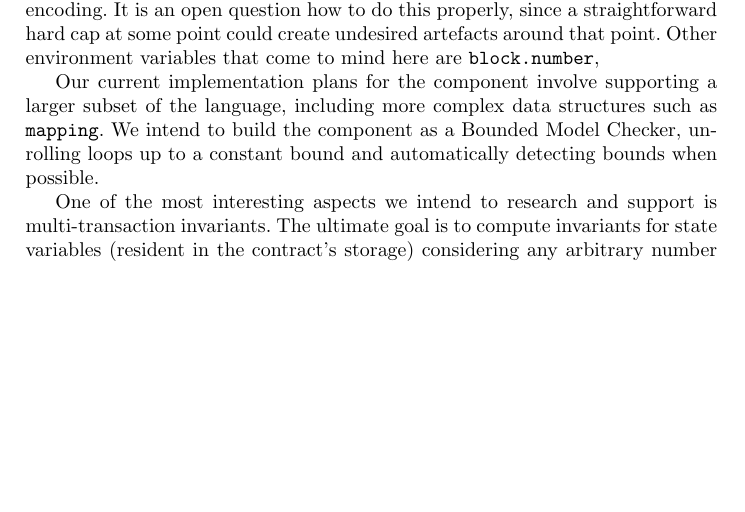
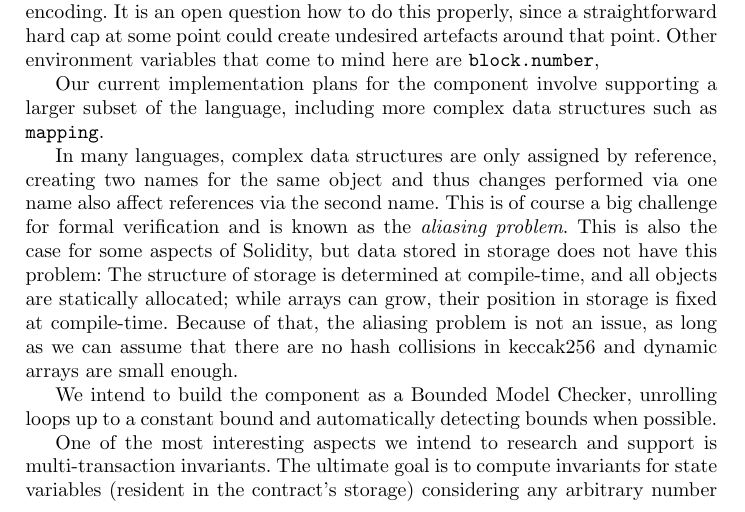
Before and after one commit to chriseth/solidity_isola, a LaTeX paper (main.tex, which reads smt_fv.tex): part of page 8 of 10, cut so that both start at the same text, the shorter picture padded with empty space. Compiled offline with pdfLaTeX.

Commit message:
Aliasing in storage.

```diff
--- a/smt_fv.tex
+++ b/smt_fv.tex
@@ -269,6 +269,22 @@ Other environment variables that come to mind here are
 Our current implementation plans for the component involve supporting
 a larger subset of the language, including more complex data structures
 such as \code{mapping}.
+
+In many languages, complex data structures are only assigned by
+reference, creating two names for the same object and thus changes
+performed via one name also affect references via the second name.
+This is of course a big challenge for formal verification and
+is known as the \emph{aliasing problem}.
+This is also the case for some aspects of Solidity, but data stored
+in storage does not have this problem: The structure of
+storage is determined at compile-time, and all objects are
+statically allocated; while arrays can grow, their position in
+storage is fixed at compile-time. Because of that, the aliasing problem
+is not an issue, as long as we can assume that there are no hash
+collisions in keccak256 and dynamic arrays are small enough.
+
+
+
 %
 We intend to build the component as a Bounded Model Checker, unrolling loops
 up to a constant bound and automatically detecting bounds when possible.
```
